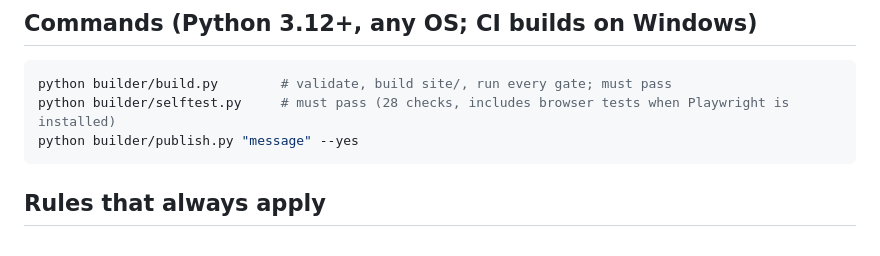
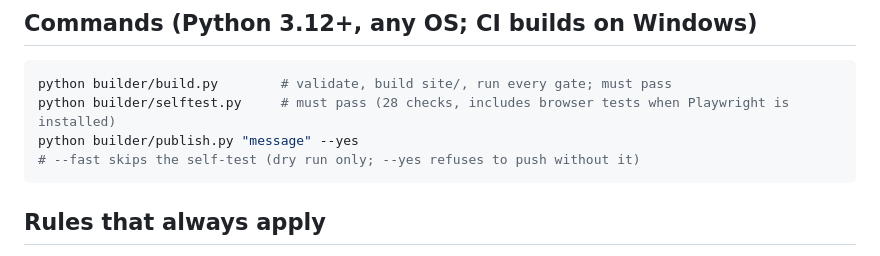
Before and after one commit to shfqrkhn/shfqrkhn.github.io, a Markdown page: AGENTS.md, the part around the change. Rendered like a GitHub page.

Commit message:
AGENTS: document publish.py --fast
Co-Authored-By: Claude Sonnet 5.5 <noreply@anthropic.com>

````diff
--- a/AGENTS.md
+++ b/AGENTS.md
@@ -12,6 +12,7 @@ A static, offline-first site of small apps, built from sources by `builder/build
 python builder/build.py        # validate, build site/, run every gate; must pass
 python builder/selftest.py     # must pass (28 checks, includes browser tests when Playwright is installed)
 python builder/publish.py "message" --yes
+# --fast skips the self-test (dry run only; --yes refuses to push without it)
 ```
 
 ## Rules that always apply
````
